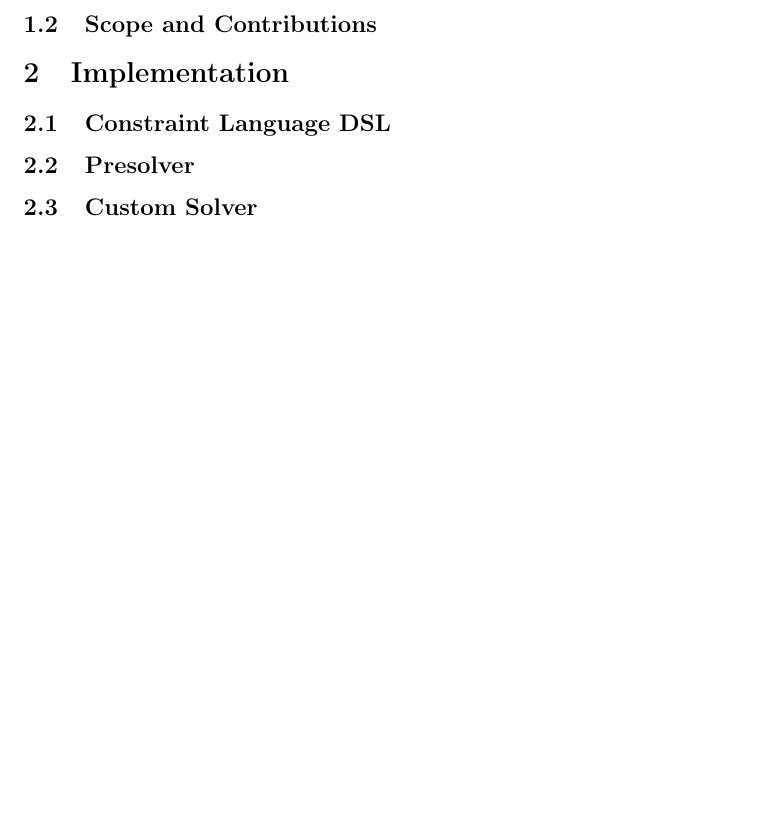
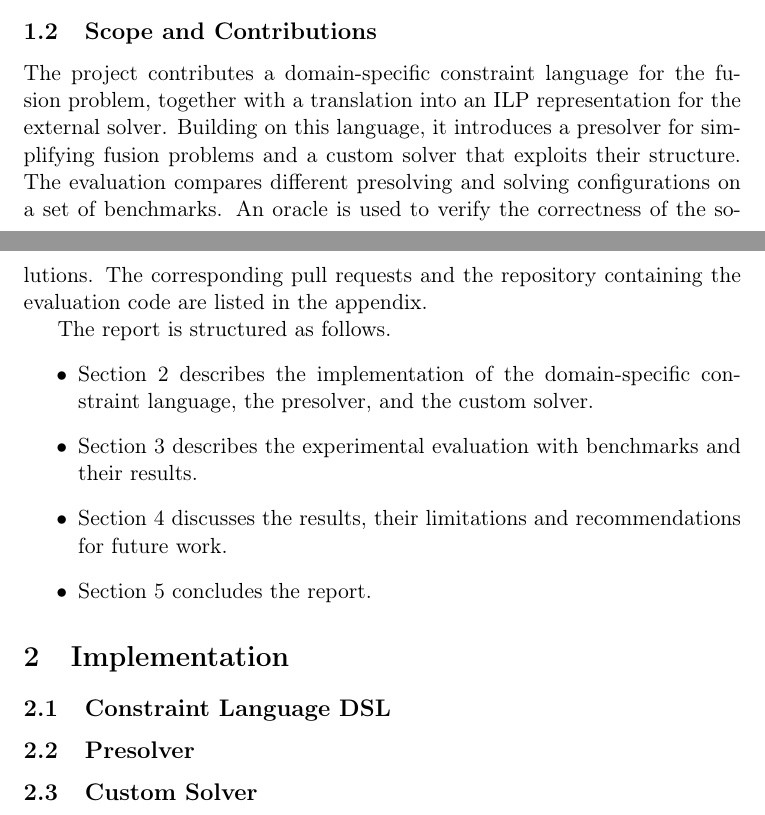
Before and after one commit to Tammo0987/setup-accelerate, a LaTeX document (report/main.tex, which reads report/chapter/introduction.tex): part of page 2 of 2 before the commit and two parts of pages 1 and 2 of 2 after it, the two joined at a grey line, cut so that both start at the same text, the shorter picture padded with empty space. Compiled offline with pdfLaTeX.

Commit message:
elaborates the scope and contributions section

```diff
--- a/report/chapter/introduction.tex
+++ b/report/chapter/introduction.tex
@@ -20,6 +20,17 @@ Building on the same representation, a custom solver was implemented that exploi
 
 \subsection{Scope and Contributions}
 
-% explain what this project delivers in terms of prs.
+The project contributes a domain-specific constraint language for the fusion problem, together with a translation into an ILP representation for the external solver.
+Building on this language, it introduces a presolver for simplifying fusion problems and a custom solver that exploits their structure.
+The evaluation compares different presolving and solving configurations on a set of benchmarks.
+An oracle is used to verify the correctness of the solutions.
+The corresponding pull requests and the repository containing the evaluation code are listed in the appendix.
+% TODO link pull requests in appendix.
 
-% explain the outline of the report and what is covered in each chapter.
+The report is structured as follows.
+\begin{itemize}
+    \item Section 2 describes the implementation of the domain-specific constraint language, the presolver, and the custom solver.
+    \item Section 3 describes the experimental evaluation with benchmarks and their results.
+    \item Section 4 discusses the results, their limitations and recommendations for future work.
+    \item Section 5 concludes the report.
+\end{itemize}
```
